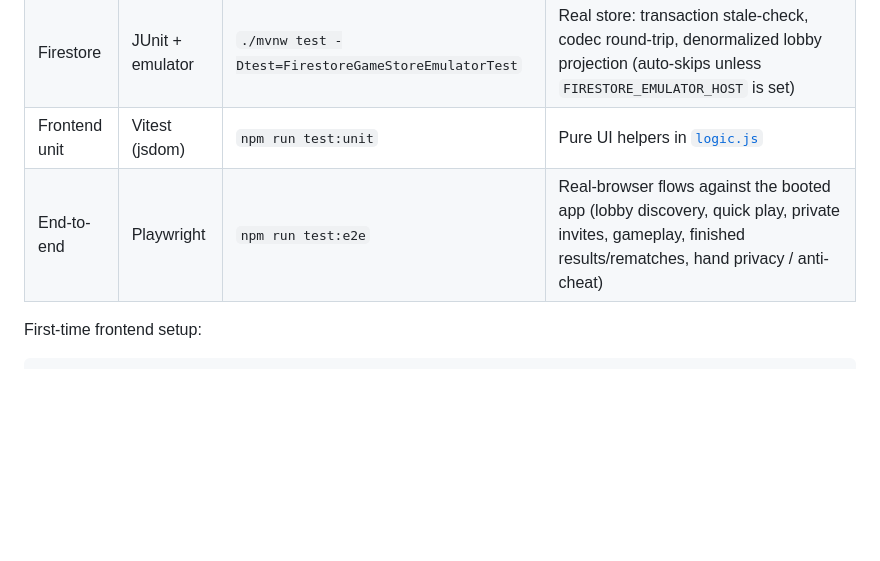
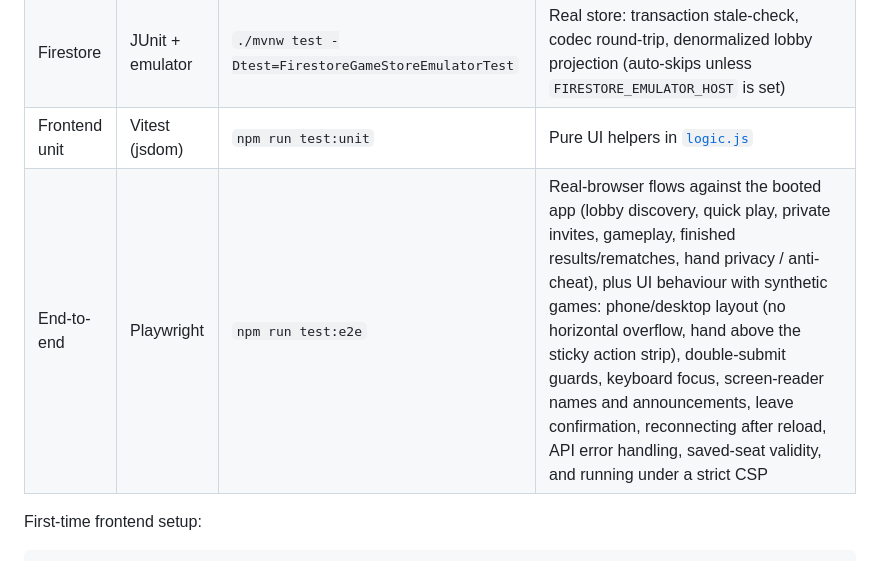
Before and after one commit to andreydg/durak-game, a Markdown page: README.md, the part around the change. Drawn GitHub-style; blank space fills up the shorter version.

Commit message:
Describe the new end-to-end coverage in the README
Co-Authored-By: Claude Opus 5.5 <noreply@anthropic.com>

```diff
--- a/README.md
+++ b/README.md
@@ -24,7 +24,7 @@ Four layers run in CI ([`.github/workflows/ci.yml`](.github/workflows/ci.yml)) a
 | Backend | JUnit / Maven | `./mvnw test` | Game rules (including a seeded rules fuzzer), `GameService` orchestration & autoplay, auth/tokens, concurrency, controllers + exception mapping, rate limiting, security headers, stores |
 | Firestore | JUnit + emulator | `./mvnw test -Dtest=FirestoreGameStoreEmulatorTest` | Real store: transaction stale-check, codec round-trip, denormalized lobby projection (auto-skips unless `FIRESTORE_EMULATOR_HOST` is set) |
 | Frontend unit | Vitest (jsdom) | `npm run test:unit` | Pure UI helpers in [`logic.js`](src/main/resources/static/js/logic.js) |
-| End-to-end | Playwright | `npm run test:e2e` | Real-browser flows against the booted app (lobby discovery, quick play, private invites, gameplay, finished results/rematches, hand privacy / anti-cheat) |
+| End-to-end | Playwright | `npm run test:e2e` | Real-browser flows against the booted app (lobby discovery, quick play, private invites, gameplay, finished results/rematches, hand privacy / anti-cheat), plus UI behaviour with synthetic games: phone/desktop layout (no horizontal overflow, hand above the sticky action strip), double-submit guards, keyboard focus, screen-reader names and announcements, leave confirmation, reconnecting after reload, API error handling, saved-seat validity, and running under a strict CSP |
 
 First-time frontend setup:
 
```
